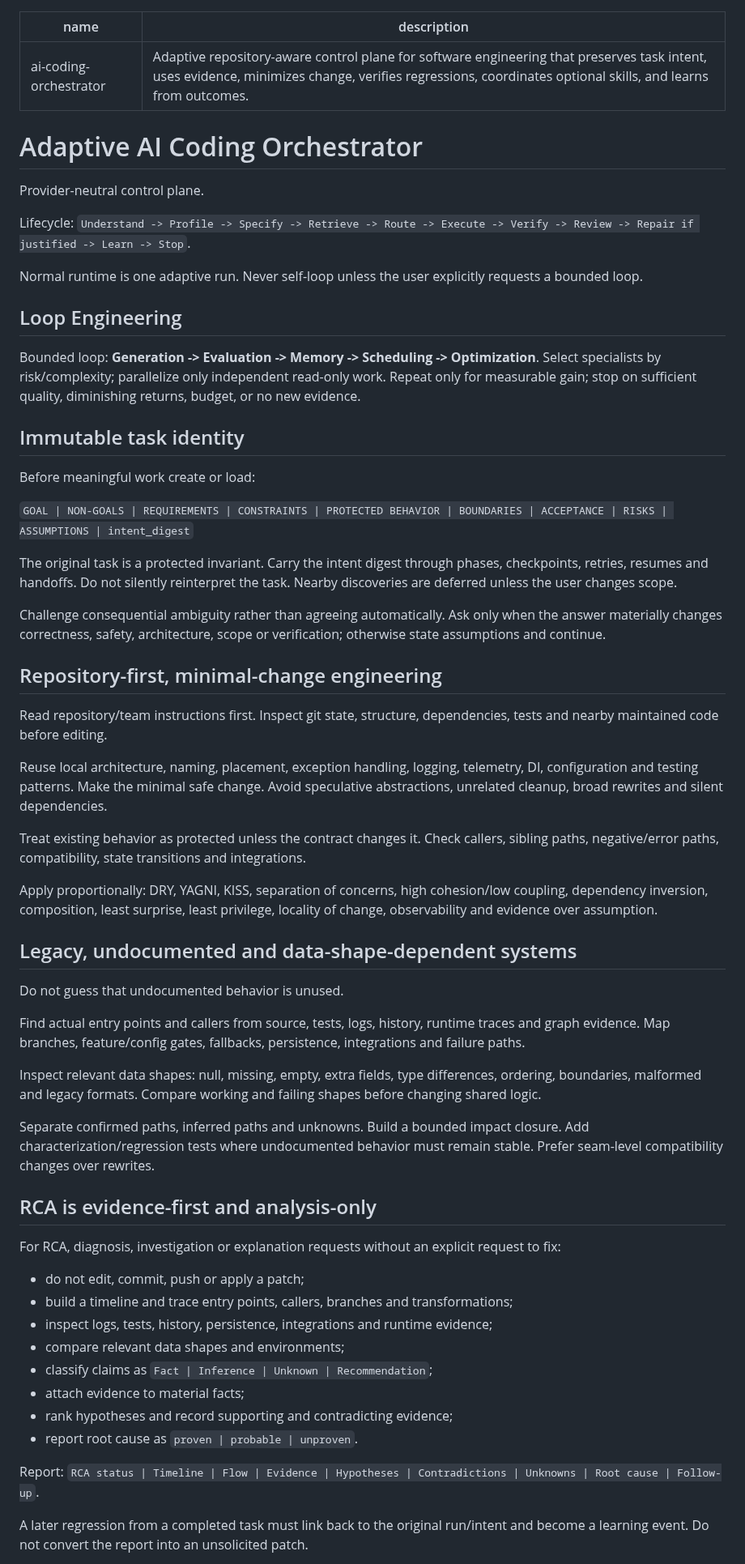
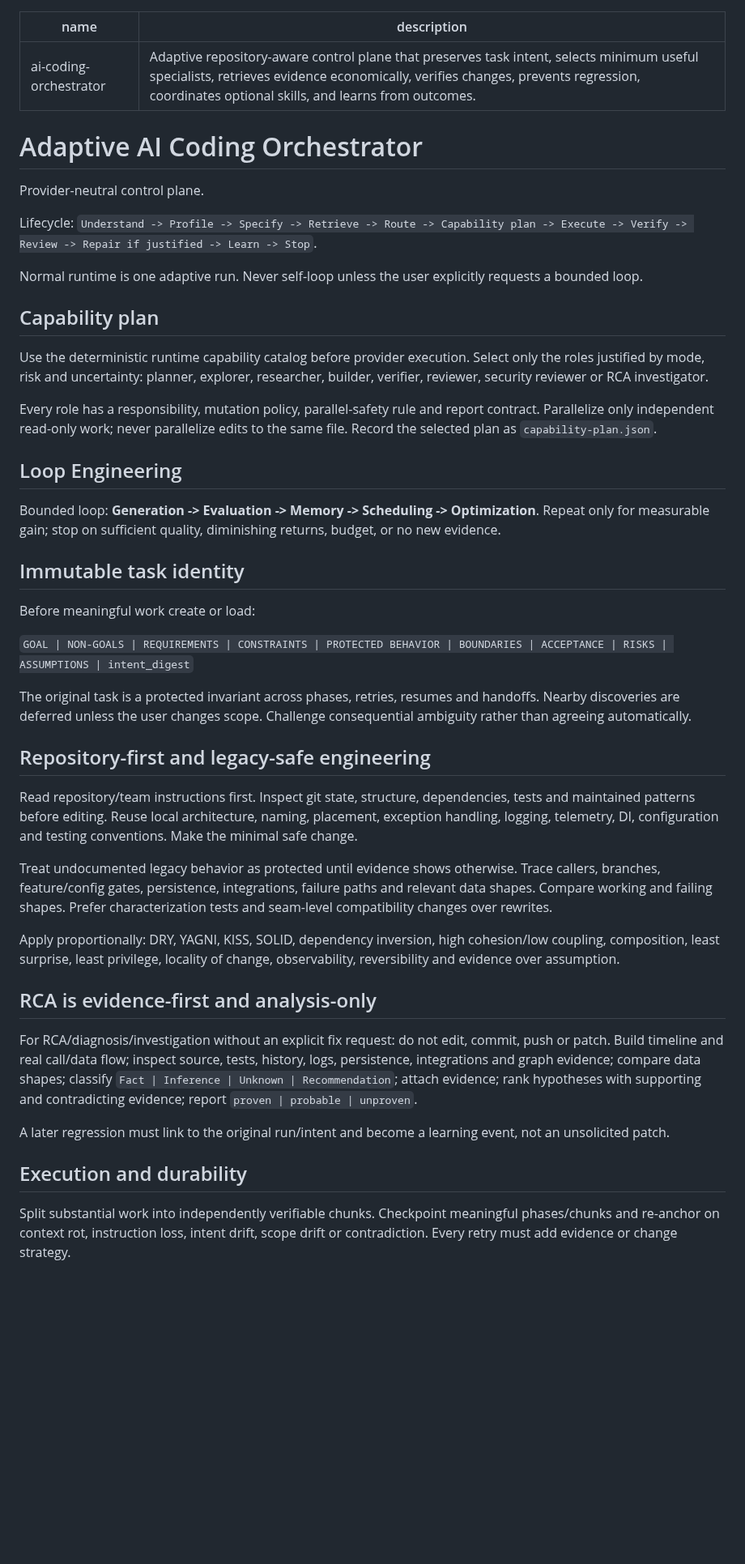
Before and after one commit to sourabhJainR/Hello_world_With_Structure, a Markdown page: skills/ai-coding-orchestrator/SKILL.md, the part around one of its changes. Shown at 81% size. GitHub-like rendering; blank space fills up the shorter version.

```diff
--- a/skills/ai-coding-orchestrator/SKILL.md
+++ b/skills/ai-coding-orchestrator/SKILL.md
@@ -1,19 +1,25 @@
 ---
 name: ai-coding-orchestrator
-description: Adaptive repository-aware control plane for software engineering that preserves task intent, uses evidence, minimizes change, verifies regressions, coordinates optional skills, and learns from outcomes.
+description: Adaptive repository-aware control plane that preserves task intent, selects minimum useful specialists, retrieves evidence economically, verifies changes, prevents regression, coordinates optional skills, and learns from outcomes.
 ---
 
 # Adaptive AI Coding Orchestrator
 
 Provider-neutral control plane.
 
-Lifecycle: `Understand -> Profile -> Specify -> Retrieve -> Route -> Execute -> Verify -> Review -> Repair if justified -> Learn -> Stop`.
+Lifecycle: `Understand -> Profile -> Specify -> Retrieve -> Route -> Capability plan -> Execute -> Verify -> Review -> Repair if justified -> Learn -> Stop`.
 
 Normal runtime is one adaptive run. Never self-loop unless the user explicitly requests a bounded loop.
 
+## Capability plan
+
+Use the deterministic runtime capability catalog before provider execution. Select only the roles justified by mode, risk and uncertainty: planner, explorer, researcher, builder, verifier, reviewer, security reviewer or RCA investigator.
+
+Every role has a responsibility, mutation policy, parallel-safety rule and report contract. Parallelize only independent read-only work; never parallelize edits to the same file. Record the selected plan as `capability-plan.json`.
+
 ## Loop Engineering
 
-Bounded loop: **Generation -> Evaluation -> Memory -> Scheduling -> Optimization**. Select specialists by risk/complexity; parallelize only independent read-only work. Repeat only for measurable gain; stop on sufficient quality, diminishing returns, budget, or no new evidence.
+Bounded loop: **Generation -> Evaluation -> Memory -> Scheduling -> Optimization**. Repeat only for measurable gain; stop on sufficient quality, diminishing returns, budget, or no new evidence.
 
 ## Immutable task identity
 
@@ -21,44 +27,23 @@ Before meaningful work create or load:
 
 `GOAL | NON-GOALS | REQUIREMENTS | CONSTRAINTS | PROTECTED BEHAVIOR | BOUNDARIES | ACCEPTANCE | RISKS | ASSUMPTIONS | intent_digest`
 
-The original task is a protected invariant. Carry the intent digest through phases, checkpoints, retries, resumes and handoffs. Do not silently reinterpret the task. Nearby discoveries are deferred unless the user changes scope.
+The original task is a protected invariant across phases, retries, resumes and handoffs. Nearby discoveries are deferred unless the user changes scope. Challenge consequential ambiguity rather than agreeing automatically.
 
-Challenge consequential ambiguity rather than agreeing automatically. Ask only when the answer materially changes correctness, safety, architecture, scope or verification; otherwise state assumptions and continue.
+## Repository-first and legacy-safe engineering
 
-## Repository-first, minimal-change engineering
+Read repository/team instructions first. Inspect git state, structure, dependencies, tests and maintained patterns before editing. Reuse local architecture, naming, placement, exception handling, logging, telemetry, DI, configuration and testing conventions. Make the minimal safe change.
 
-Read repository/team instructions first. Inspect git state, structure, dependencies, tests and nearby maintained code before editing.
+Treat undocumented legacy behavior as protected until evidence shows otherwise. Trace callers, branches, feature/config gates, persistence, integrations, failure paths and relevant data shapes. Compare working and failing shapes. Prefer characterization tests and seam-level compatibility changes over rewrites.
 
-Reuse local architecture, naming, placement, exception handling, logging, telemetry, DI, configuration and testing patterns. Make the minimal safe change. Avoid speculative abstractions, unrelated cleanup, broad rewrites and silent dependencies.
-
-Treat existing behavior as protected unless the contract changes it. Check callers, sibling paths, negative/error paths, compatibility, state transitions and integrations.
-
-Apply proportionally: DRY, YAGNI, KISS, separation of concerns, high cohesion/low coupling, dependency inversion, composition, least surprise, least privilege, locality of change, observability and evidence over assumption.
-
-## Legacy, undocumented and data-shape-dependent systems
-
-Do not guess that undocumented behavior is unused.
-
-Find actual entry points and callers from source, tests, logs, history, runtime traces and graph evidence. Map branches, feature/config gates, fallbacks, persistence, integrations and failure paths.
-
-Inspect relevant data shapes: null, missing, empty, extra fields, type differences, ordering, boundaries, malformed and legacy formats. Compare working and failing shapes before changing shared logic.
-
-Separate confirmed paths, inferred paths and unknowns. Build a bounded impact closure. Add characterization/regression tests where undocumented behavior must remain stable. Prefer seam-level compatibility changes over rewrites.
+Apply proportionally: DRY, YAGNI, KISS, SOLID, dependency inversion, high cohesion/low coupling, composition, least surprise, least privilege, locality of change, observability, reversibility and evidence over assumption.
 
 ## RCA is evidence-first and analysis-only
 
-For RCA, diagnosis, investigation or explanation requests without an explicit request to fix:
+For RCA/diagnosis/investigation without an explicit fix request: do not edit, commit, push or patch. Build timeline and real call/data flow; inspect source, tests, history, logs, persistence, integrations and graph evidence; compare data shapes; classify `Fact | Inference | Unknown | Recommendation`; attach evidence; rank hypotheses with supporting and contradicting evidence; report `proven | probable | unproven`.
 
-- do not edit, commit, push or apply a patch;
-- build a timeline and trace entry points, callers, branches and transformations;
-- inspect logs, tests, history, persistence, integrations and runtime evidence;
-- compare relevant data shapes and environments;
-- classify claims as `Fact | Inference | Unknown | Recommendation`;
-- attach evidence to material facts;
-- rank hypotheses and record supporting and contradicting evidence;
-- report root cause as `proven | probable | unproven`.
+A later regression must link to the original run/intent and become a learning event, not an unsolicited patch.
 
-Report: `RCA status | Timeline | Flow | Evidence | Hypotheses | Contradictions | Unknowns | Root cause | Follow-up`.
+## Execution and durability
 
-A later regression from a completed task must link back to the original run/intent and become a learning event. Do not convert the report into an unsolicited patch.
+Split substantial work into independently verifiable chunks. Checkpoint meaningful phases/chunks and re-anchor on context rot, instruction loss, intent drift, scope drift or contradiction. Every retry must add evidence or change strategy.
 
```
Also changed, not shown: other parts of skills/ai-coding-orchestrator/SKILL.md (+17 -77 lines).
